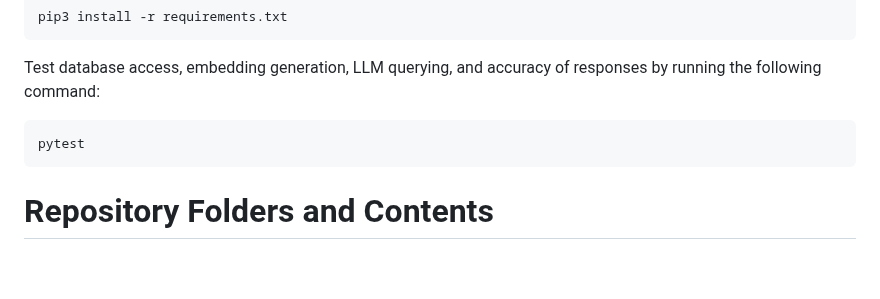
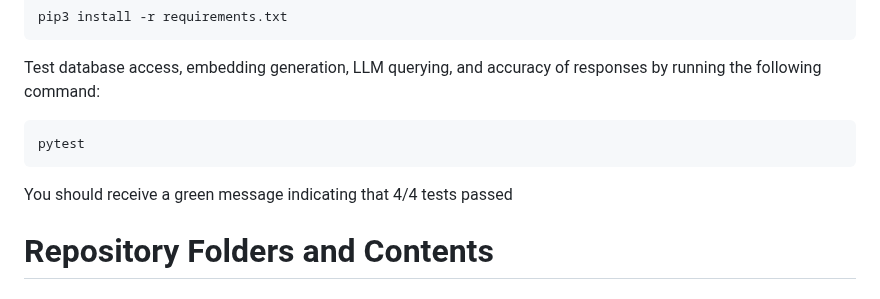
Before and after one commit to jsway1/RetinaRAG, a Markdown page: README.md, the part around the change. GitHub-like rendering; blank space fills up the shorter version.

````diff
--- a/README.md
+++ b/README.md
@@ -101,6 +101,8 @@ Test database access, embedding generation, LLM querying, and accuracy of respon
 pytest
 ```
 
+You should receive a green message indicating that 4/4 tests passed
+
 # Repository Folders and Contents
 
 ## app.py
````
